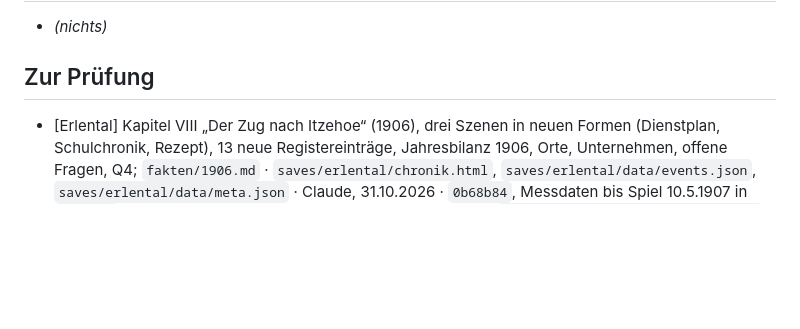
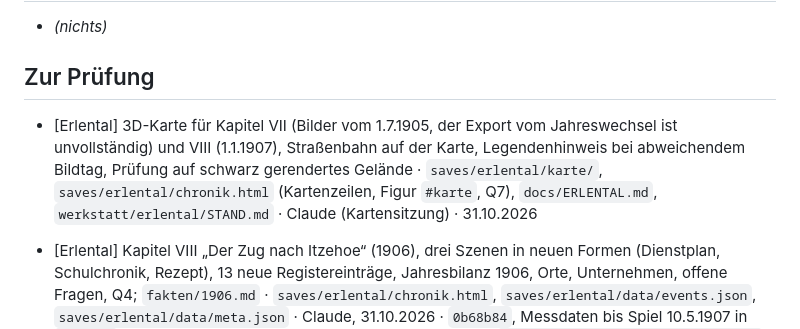
Before and after one commit to alexmondragonwrites-glitch/Transport-Fever-Chronicles, a Markdown page: werkstatt/AUFGABEN.md, the part around the change. Rendered like a GitHub page; blank space fills up the shorter version.

```diff
--- a/werkstatt/AUFGABEN.md
+++ b/werkstatt/AUFGABEN.md
@@ -9,6 +9,8 @@ Format: `- [Welt] Aufgabe · Dateien · Wer · seit/erledigt am`. Wer etwas anf
 - *(nichts)*
 
 ## Zur Prüfung
+
+- [Erlental] 3D-Karte für Kapitel VII (Bilder vom 1.7.1905, der Export vom Jahreswechsel ist unvollständig) und VIII (1.1.1907), Straßenbahn auf der Karte, Legendenhinweis bei abweichendem Bildtag, Prüfung auf schwarz gerendertes Gelände · `saves/erlental/karte/`, `saves/erlental/chronik.html` (Kartenzeilen, Figur `#karte`, Q7), `docs/ERLENTAL.md`, `werkstatt/erlental/STAND.md` · Claude (Kartensitzung) · 31.10.2026
 
 - [Erlental] Kapitel VIII „Der Zug nach Itzehoe“ (1906), drei Szenen in neuen Formen (Dienstplan, Schulchronik, Rezept), 13 neue Registereinträge, Jahresbilanz 1906, Orte, Unternehmen, offene Fragen, Q4; `fakten/1906.md` · `saves/erlental/chronik.html`, `saves/erlental/data/events.json`, `saves/erlental/data/meta.json` · Claude, 31.10.2026 · `0b68b84`, Messdaten bis Spiel 10.5.1907 in `3497443`, auf Wunsch des Spielers hochgeladen · Bitte gegen `werkstatt/erlental/fakten/1906.md` prüfen.
 
```
Also changed, not shown: werkstatt/LOG.md (+9 -0 lines).
